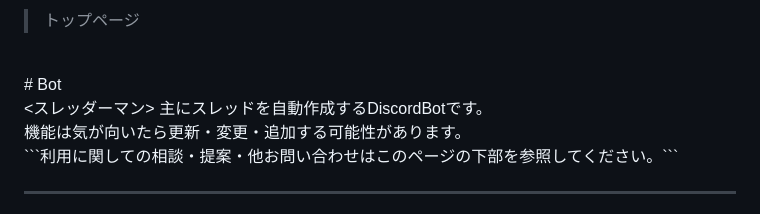
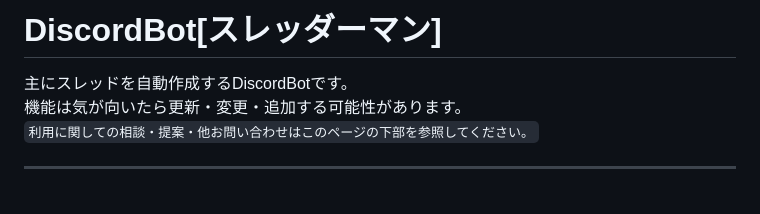
Before and after one commit to tontonpaa/tontonpaa.github.io, a Markdown page: README.md, the part around the change. GitHub-like rendering.

Commit message:
README.mdのタイトルを修正し、フォーマットを統一

````diff
--- a/README.md
+++ b/README.md
@@ -1,6 +1,4 @@
-> トップページ
-<br>
-# Bot<br><スレッダーマン>
+# DiscordBot[スレッダーマン]
 主にスレッドを自動作成するDiscordBotです。<br>
 機能は気が向いたら更新・変更・追加する可能性があります。<br>
 ```利用に関しての相談・提案・他お問い合わせはこのページの下部を参照してください。```
````
